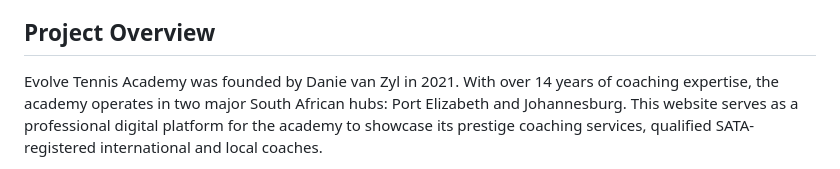
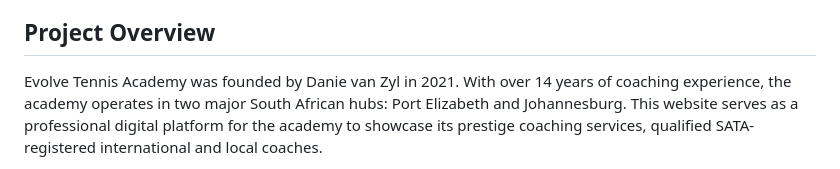
Before and after one commit to saiyedsultana026-ops/Sultana-Saiyed-WEDE-Part-3, a Markdown page: README.md, the part around the change. GitHub-like rendering.

```diff
--- a/README.md
+++ b/README.md
@@ -5,7 +5,7 @@
 **Module:** WEDE5020 - Web Development
 
 ## Project Overview
-Evolve Tennis Academy was founded by Danie van Zyl in 2021. With over 14 years of coaching expertise, the academy operates
+Evolve Tennis Academy was founded by Danie van Zyl in 2021. With over 14 years of coaching experience, the academy operates
 in two major South African hubs: Port Elizabeth and Johannesburg. This website serves as a professional digital
 platform for the academy to showcase its prestige coaching services, qualified SATA-registered international and local coaches.
 
```
